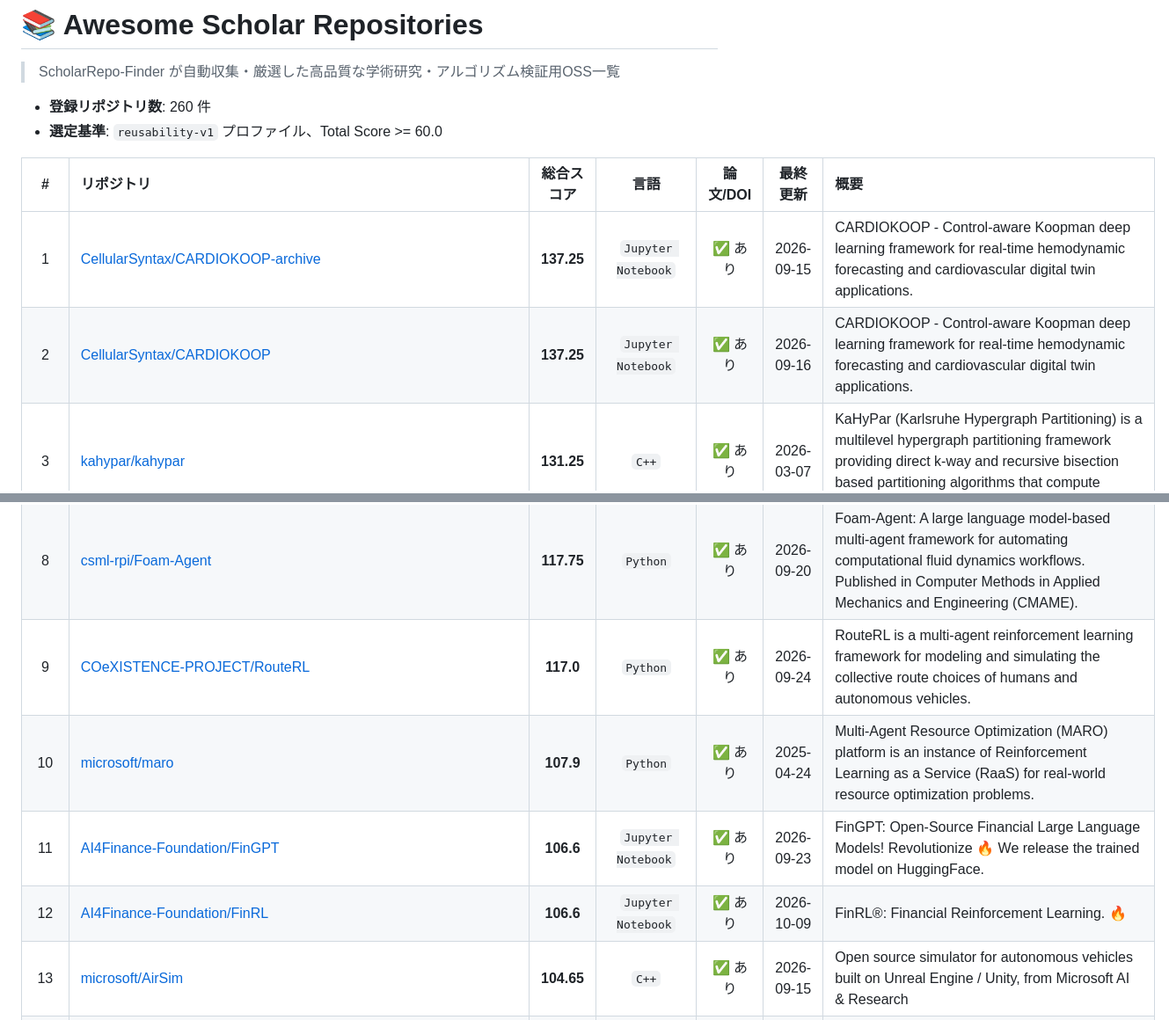
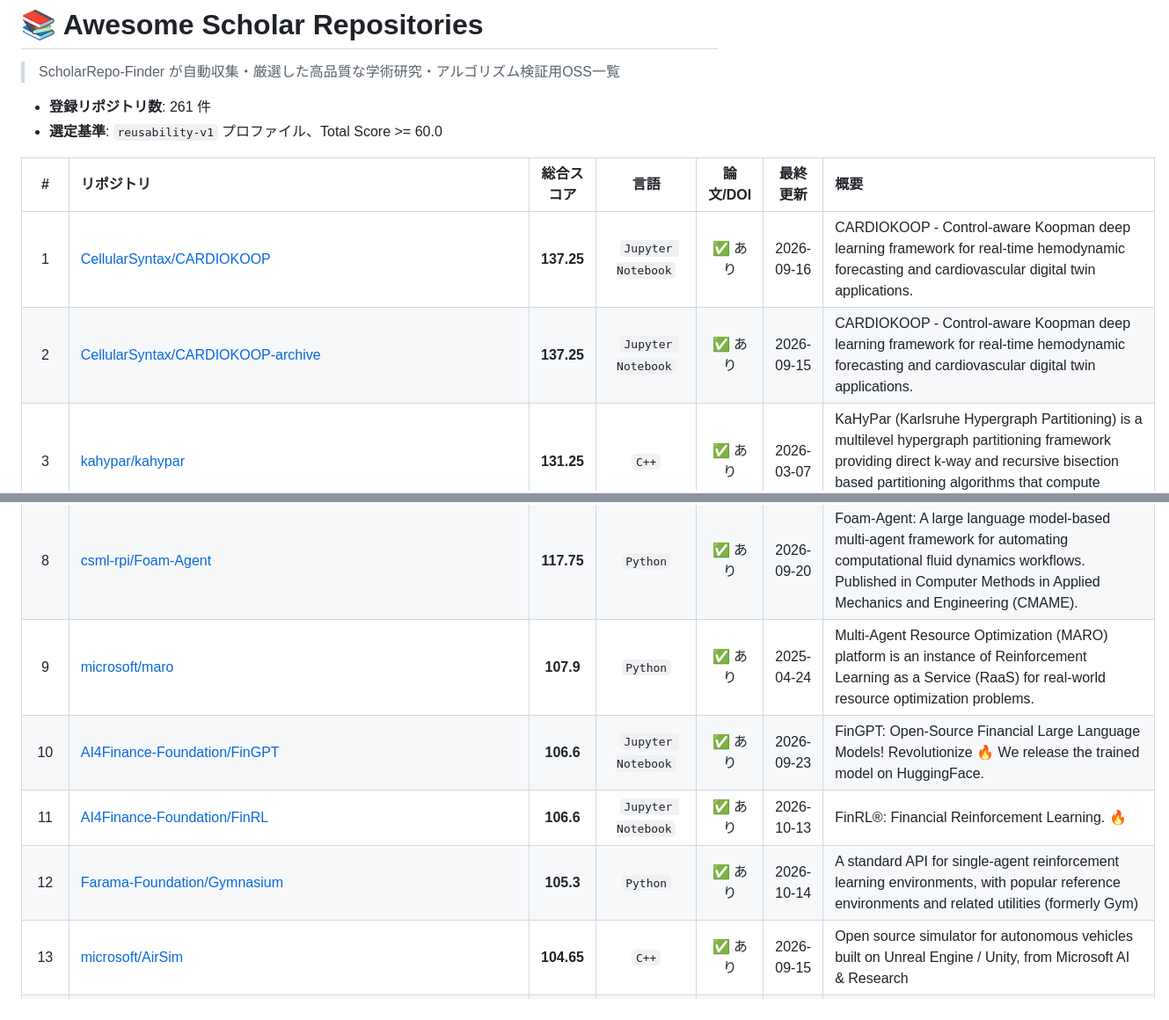
Before and after one commit to xzyozi/ScholarRepo-Finder, a Markdown page: docs/awesome_scholar_repos.md, 2 parts joined by grey strips. Shown at 88% size. GitHub-like rendering.

```diff
--- a/docs/awesome_scholar_repos.md
+++ b/docs/awesome_scholar_repos.md
@@ -1,11 +1,11 @@
 # 📚 Awesome Scholar Repositories
 > ScholarRepo-Finder が自動収集・厳選した高品質な学術研究・アルゴリズム検証用OSS一覧
 
-- **登録リポジトリ数**: 260 件
+- **登録リポジトリ数**: 261 件
 - **選定基準**: `reusability-v1` プロファイル、Total Score >= 60.0
 
 | # | リポジトリ | 総合スコア | 言語 | 論文/DOI | 最終更新 | 概要 |
 | :-: | :--- | :---: | :---: | :---: | :---: | :--- |
-| 1 | [CellularSyntax/CARDIOKOOP-archive](https://github.com/CellularSyntax/CARDIOKOOP-archive) | **137.25** | `Jupyter Notebook` | ✅ あり | 2026-09-15 | CARDIOKOOP - Control-aware Koopman deep learning framework for real-time hemodynamic forecasting and cardiovascular digital twin applications. |
-| 2 | [CellularSyntax/CARDIOKOOP](https://github.com/CellularSyntax/CARDIOKOOP) | **137.25** | `Jupyter Notebook` | ✅ あり | 2026-09-16 | CARDIOKOOP - Control-aware Koopman deep learning framework for real-time hemodynamic forecasting and cardiovascular digital twin applications. |
+| 1 | [CellularSyntax/CARDIOKOOP](https://github.com/CellularSyntax/CARDIOKOOP) | **137.25** | `Jupyter Notebook` | ✅ あり | 2026-09-16 | CARDIOKOOP - Control-aware Koopman deep learning framework for real-time hemodynamic forecasting and cardiovascular digital twin applications. |
+| 2 | [CellularSyntax/CARDIOKOOP-archive](https://github.com/CellularSyntax/CARDIOKOOP-archive) | **137.25** | `Jupyter Notebook` | ✅ あり | 2026-09-15 | CARDIOKOOP - Control-aware Koopman deep learning framework for real-time hemodynamic forecasting and cardiovascular digital twin applications. |
 | 3 | [kahypar/kahypar](https://github.com/kahypar/kahypar) | **131.25** | `C++` | ✅ あり | 2026-03-07 | KaHyPar (Karlsruhe Hypergraph Partitioning) is a multilevel hypergraph partitioning framework providing direct k-way and recursive bisection based partitioning algorithms that compute solutions of ... |
@@ -16,7 +16,7 @@
 | 8 | [csml-rpi/Foam-Agent](https://github.com/csml-rpi/Foam-Agent) | **117.75** | `Python` | ✅ あり | 2026-09-20 | Foam-Agent: A large language model-based multi-agent framework for automating computational fluid dynamics workflows. Published in Computer Methods in Applied Mechanics and Engineering (CMAME). |
-| 9 | [COeXISTENCE-PROJECT/RouteRL](https://github.com/COeXISTENCE-PROJECT/RouteRL) | **117.0** | `Python` | ✅ あり | 2026-09-24 | RouteRL is a multi-agent reinforcement learning framework for modeling and simulating the collective route choices of humans and autonomous vehicles. |
-| 10 | [microsoft/maro](https://github.com/microsoft/maro) | **107.9** | `Python` | ✅ あり | 2025-04-24 | Multi-Agent Resource Optimization (MARO) platform is an instance of Reinforcement Learning as a Service (RaaS) for real-world resource optimization problems. |
-| 11 | [AI4Finance-Foundation/FinGPT](https://github.com/AI4Finance-Foundation/FinGPT) | **106.6** | `Jupyter Notebook` | ✅ あり | 2026-09-23 | FinGPT: Open-Source Financial Large Language Models!  Revolutionize 🔥    We release the trained model on HuggingFace. |
-| 12 | [AI4Finance-Foundation/FinRL](https://github.com/AI4Finance-Foundation/FinRL) | **106.6** | `Jupyter Notebook` | ✅ あり | 2026-10-09 | FinRL®:  Financial Reinforcement Learning. 🔥 |
+| 9 | [microsoft/maro](https://github.com/microsoft/maro) | **107.9** | `Python` | ✅ あり | 2025-04-24 | Multi-Agent Resource Optimization (MARO) platform is an instance of Reinforcement Learning as a Service (RaaS) for real-world resource optimization problems. |
+| 10 | [AI4Finance-Foundation/FinGPT](https://github.com/AI4Finance-Foundation/FinGPT) | **106.6** | `Jupyter Notebook` | ✅ あり | 2026-09-23 | FinGPT: Open-Source Financial Large Language Models!  Revolutionize 🔥    We release the trained model on HuggingFace. |
+| 11 | [AI4Finance-Foundation/FinRL](https://github.com/AI4Finance-Foundation/FinRL) | **106.6** | `Jupyter Notebook` | ✅ あり | 2026-10-13 | FinRL®:  Financial Reinforcement Learning. 🔥 |
+| 12 | [Farama-Foundation/Gymnasium](https://github.com/Farama-Foundation/Gymnasium) | **105.3** | `Python` | ✅ あり | 2026-10-14 | A standard API for single-agent reinforcement learning environments, with popular reference environments and related utilities (formerly Gym) |
 | 13 | [microsoft/AirSim](https://github.com/microsoft/AirSim) | **104.65** | `C++` | ✅ あり | 2026-09-15 | Open source simulator for autonomous vehicles built on Unreal Engine / Unity, from Microsoft AI & Research |
 | 14 | [microsoft/agent-lightning](https://github.com/microsoft/agent-lightning) | **104.0** | `Python` | ✅ あり | 2026-10-09 | The absolute trainer to light up AI agents. |
```
Also changed, not shown: other parts of docs/awesome_scholar_repos.md (+228 -227 lines).
